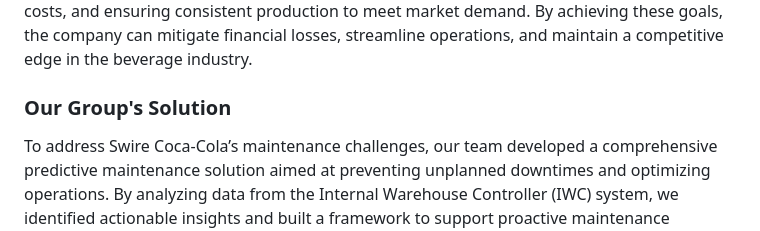
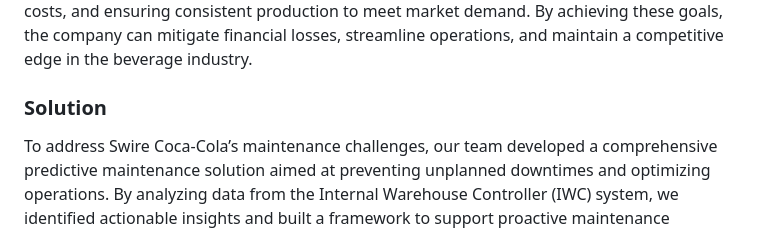
Before and after one commit to kritika966/Capstone_Case_Competition_Analytics_Project, a Markdown page: README.md, the part around the change. Rendered like a GitHub page.

```diff
--- a/README.md
+++ b/README.md
@@ -15,7 +15,7 @@ Optimize inventory management by predicting the spare parts required for specifi
 Provide actionable insights to improve maintenance scheduling, reduce unplanned downtimes, and enhance machine reliability.
 This solution will transition Swire Coca-Cola from a reactive to a predictive maintenance approach, significantly improving operational efficiency, reducing costs, and ensuring consistent production to meet market demand. By achieving these goals, the company can mitigate financial losses, streamline operations, and maintain a competitive edge in the beverage industry.
 
-### Our Group's Solution
+### Solution
 
 To address Swire Coca-Cola’s maintenance challenges, our team developed a comprehensive predictive maintenance solution aimed at preventing unplanned downtimes and optimizing operations. By analyzing data from the Internal Warehouse Controller (IWC) system, we identified actionable insights and built a framework to support proactive maintenance planning. Here’s how we approached it:
 
```
